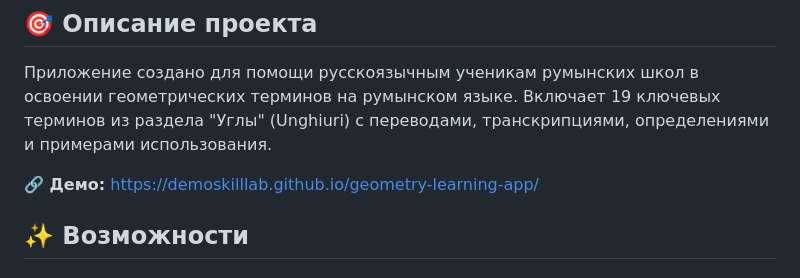
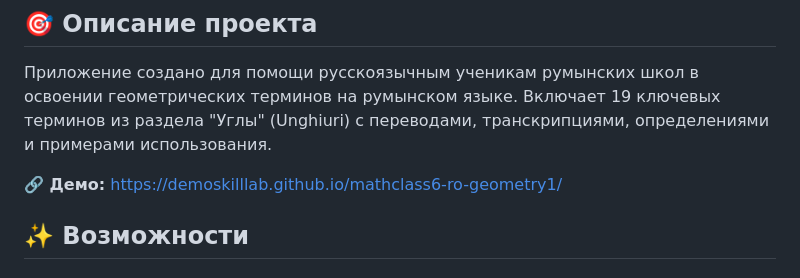
Before and after one commit to DemoSkillLab/mathclass6-ro-geometry1, a Markdown page: README.md, the part around the change. Drawn GitHub-style.

```diff
--- a/README.md
+++ b/README.md
@@ -10,7 +10,7 @@
 
 Приложение создано для помощи русскоязычным ученикам румынских школ в освоении геометрических терминов на румынском языке. Включает 19 ключевых терминов из раздела "Углы" (Unghiuri) с переводами, транскрипциями, определениями и примерами использования.
 
-**🔗 Демо:** [https://demoskilllab.github.io/geometry-learning-app/](https://demoskilllab.github.io/geometry-learning-app/)
+**🔗 Демо:** [https://demoskilllab.github.io/mathclass6-ro-geometry1/](https://demoskilllab.github.io/mathclass6-ro-geometry1/)
 
 ## ✨ Возможности
 
```
